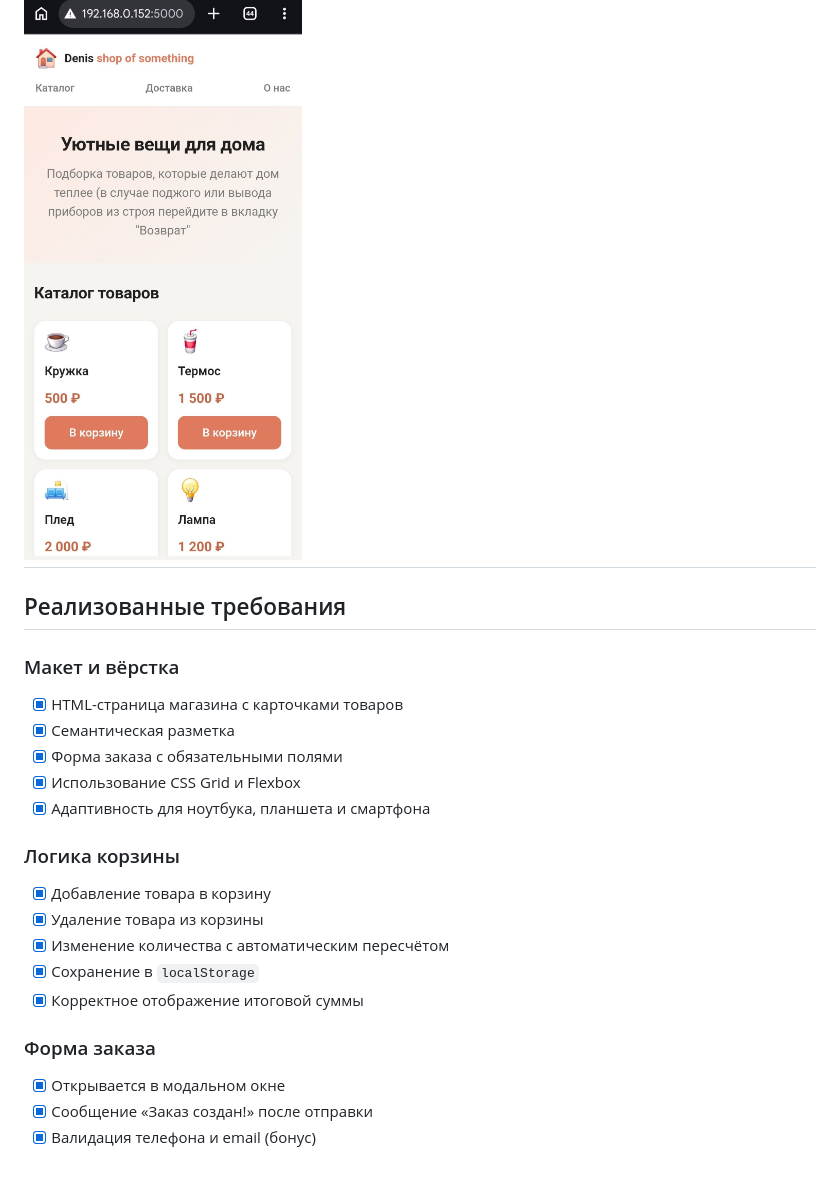
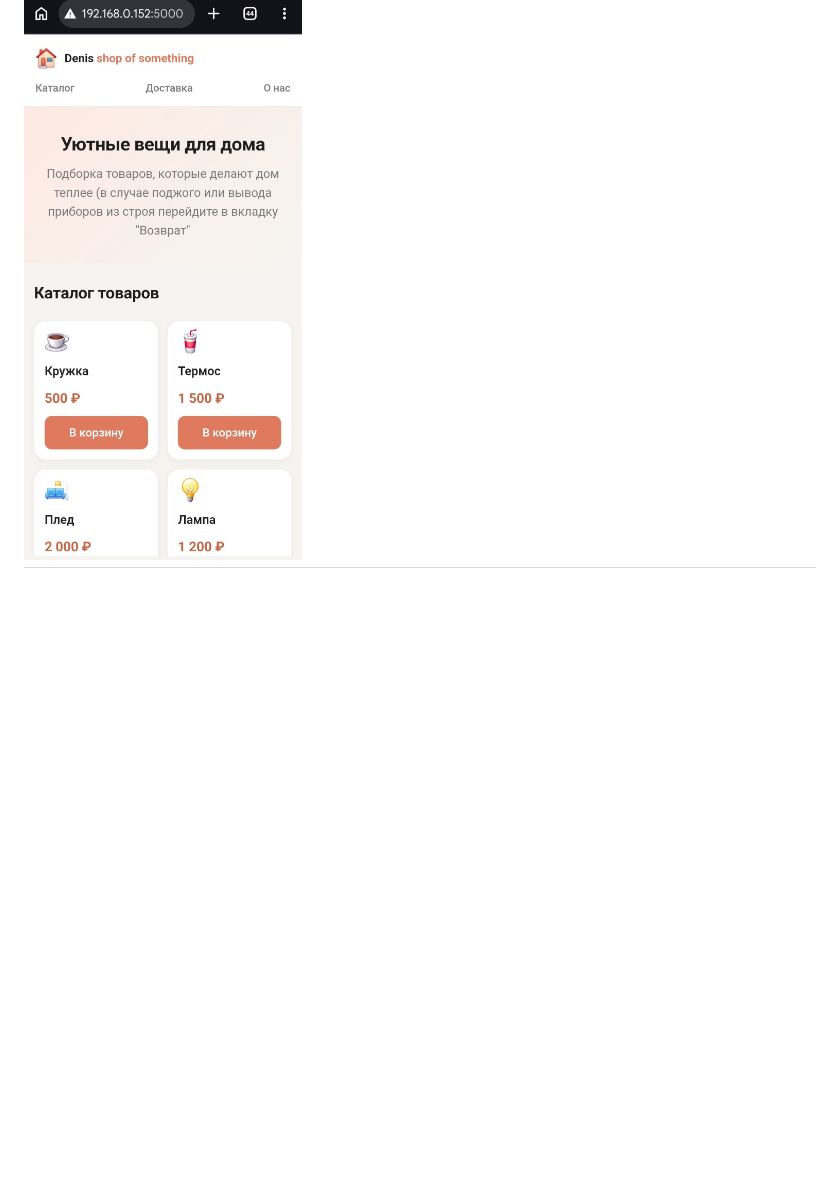
Before and after one commit to DenisNikolsky/Web-lab-1, a Markdown page: README.md, the part around the change. Rendered like a GitHub page; blank space fills up the shorter version.

Commit message:
Deleted 1 of pages of README

```diff
--- a/README.md
+++ b/README.md
@@ -92,26 +92,3 @@ python -m http.server 8000
 <!-- Вставьте сюда скриншот на телефоне -->
 ![Мобильная версия](Screenshots/phone.jpg)
 ---
-
-## Реализованные требования
-
-### Макет и вёрстка
-- [x] HTML-страница магазина с карточками товаров
-- [x] Семантическая разметка
-- [x] Форма заказа с обязательными полями
-- [x] Использование CSS Grid и Flexbox
-- [x] Адаптивность для ноутбука, планшета и смартфона
-
-### Логика корзины
-- [x] Добавление товара в корзину
-- [x] Удаление товара из корзины
-- [x] Изменение количества с автоматическим пересчётом
-- [x] Сохранение в `localStorage`
-- [x] Корректное отображение итоговой суммы
-
-### Форма заказа
-- [x] Открывается в модальном окне
-- [x] Сообщение «Заказ создан!» после отправки
-- [x] Валидация телефона и email (бонус)
-
-</details>
```
